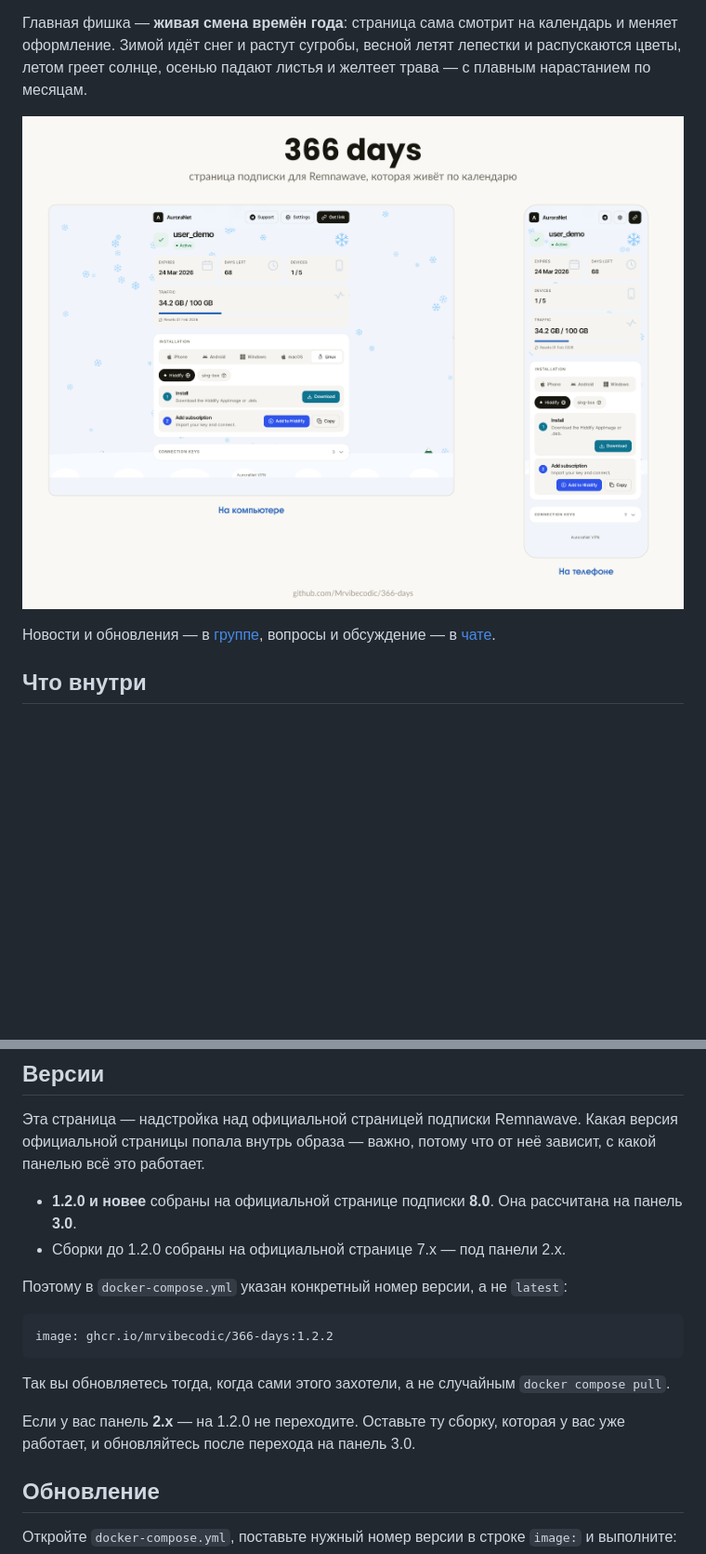
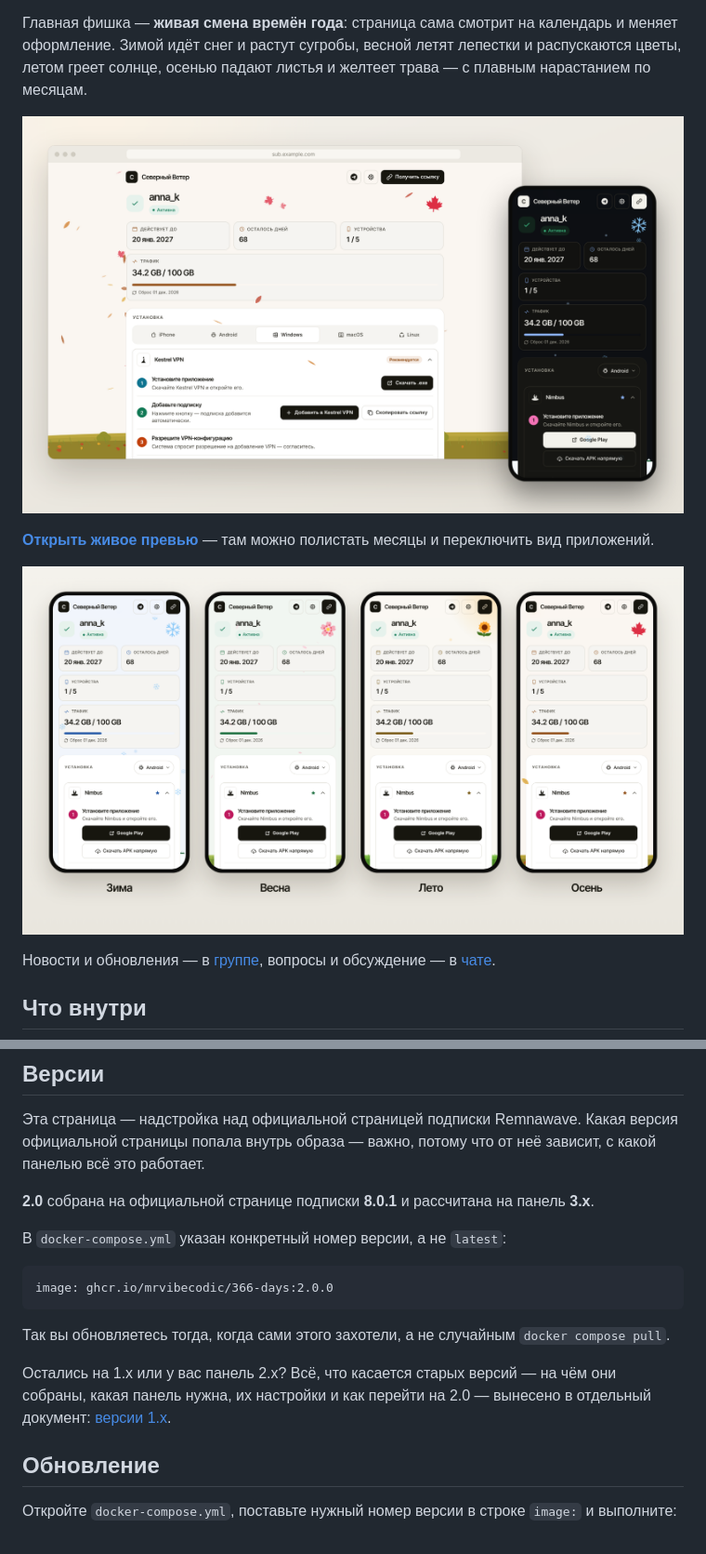
Before and after one commit to Mrvibecodic/366-days, a Markdown page: README.md, 2 parts joined by grey strips. Shown at 93% size. Rendered like a GitHub page; pictures changed too: docs/promo.png, docs/seasons.png (added); blank space fills up the shorter version.

````diff
--- a/README.md
+++ b/README.md
@@ -8,6 +8,10 @@
 Главная фишка — **живая смена времён года**: страница сама смотрит на календарь и меняет оформление. Зимой идёт снег и растут сугробы, весной летят лепестки и распускаются цветы, летом греет солнце, осенью падают листья и желтеет трава — с плавным нарастанием по месяцам.
 
 ![Превью](docs/promo.png)
+
+**[Открыть живое превью](https://mrvibecodic.github.io/366-days/)** — там можно полистать месяцы и переключить вид приложений.
+
+![Четыре сезона](docs/seasons.png)
 
 Новости и обновления — в [группе](https://t.me/+2lmP1yhxpCE3MDcy), вопросы и обсуждение — в [чате](https://t.me/+8BJQXYXYLqM4YWYy).
 
@@ -297,18 +301,17 @@ cd /opt/remnawave/nginx && docker compose up -d && docker compose logs -f -t
 
 Эта страница — надстройка над официальной страницей подписки Remnawave. Какая версия официальной страницы попала внутрь образа — важно, потому что от неё зависит, с какой панелью всё это работает.
 
-- **1.2.0 и новее** собраны на официальной странице подписки **8.0**. Она рассчитана на панель **3.0**.
-- Сборки до 1.2.0 собраны на официальной странице 7.x — под панели 2.x.
+**2.0** собрана на официальной странице подписки **8.0.1** и рассчитана на панель **3.x**.
 
-Поэтому в `docker-compose.yml` указан конкретный номер версии, а не `latest`:
+В `docker-compose.yml` указан конкретный номер версии, а не `latest`:
 
 ```
-image: ghcr.io/mrvibecodic/366-days:1.2.2
+image: ghcr.io/mrvibecodic/366-days:2.0.0
 ```
 
 Так вы обновляетесь тогда, когда сами этого захотели, а не случайным `docker compose pull`.
 
-Если у вас панель **2.x** — на 1.2.0 не переходите. Оставьте ту сборку, которая у вас уже работает, и обновляйтесь после перехода на панель 3.0.
+Остались на 1.x или у вас панель 2.x? Всё, что касается старых версий — на чём они собраны, какая панель нужна, их настройки и как перейти на 2.0 — вынесено в отдельный документ: [версии 1.x](https://github.com/Mrvibecodic/366-days/blob/gh-pages/v1.md).
 
 ## Обновление
 
````
Also changed, not shown: .github/release-notes/v2.0.0.md (added, +38 -0 lines), docs/og.png, 1 other file.
